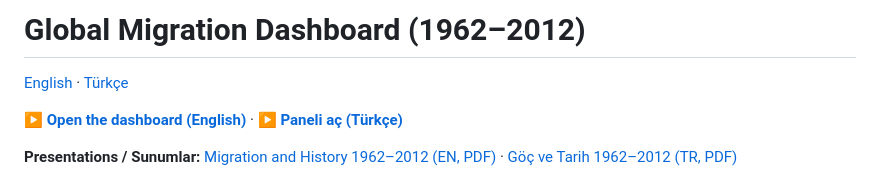
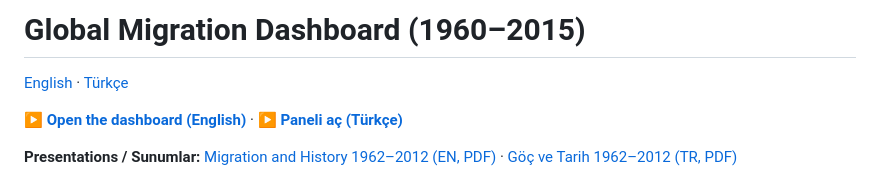
Before and after one commit to furkangunal/Migration, a Markdown page: README.md, the part around the change. Drawn GitHub-style.

```diff
--- a/README.md
+++ b/README.md
@@ -1,4 +1,4 @@
-# Global Migration Dashboard (1962–2012)
+# Global Migration Dashboard (1960–2015)
 
 [English](#english) · [Türkçe](#türkçe)
 
```
